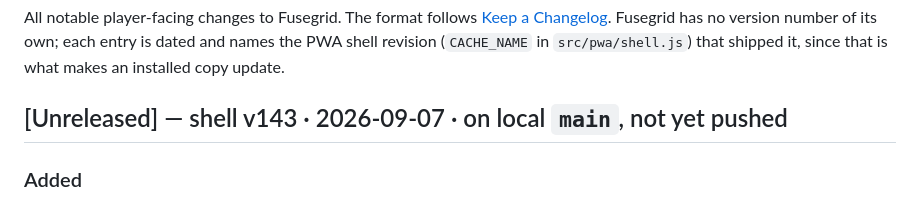
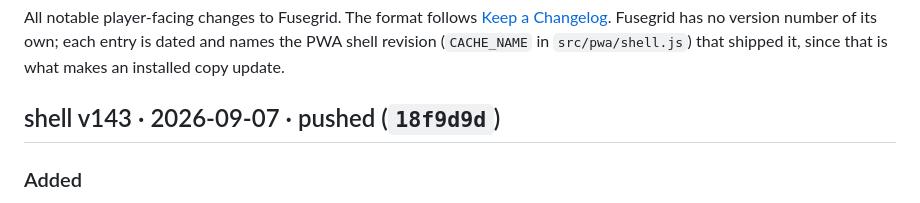
Before and after one commit to HMarzban/fusegrid, a Markdown page: CHANGELOG.md, the part around the change. Rendered like a GitHub page.

```diff
--- a/CHANGELOG.md
+++ b/CHANGELOG.md
@@ -6,7 +6,7 @@ version number of its own; each entry is dated and names the PWA shell
 revision (`CACHE_NAME` in `src/pwa/shell.js`) that shipped it, since that is
 what makes an installed copy update.
 
-## [Unreleased] — shell v143 · 2026-09-07 · on local `main`, not yet pushed
+## shell v143 · 2026-09-07 · pushed (`18f9d9d`)
 
 ### Added
 - **Run summary.** GAME OVER and the finale show the run's tally (rooms,
```
Also changed, not shown: AGENTS.md (+3 -0 lines).
